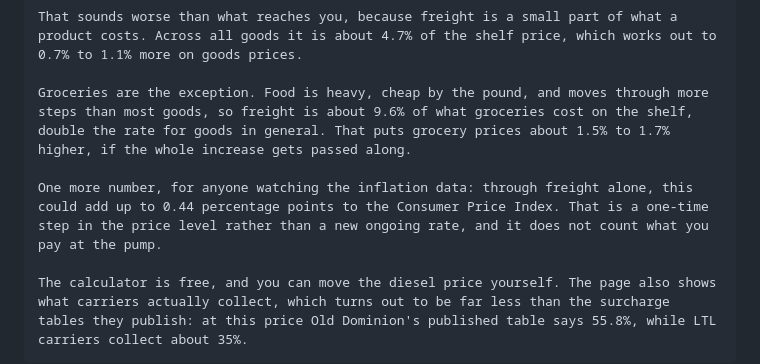
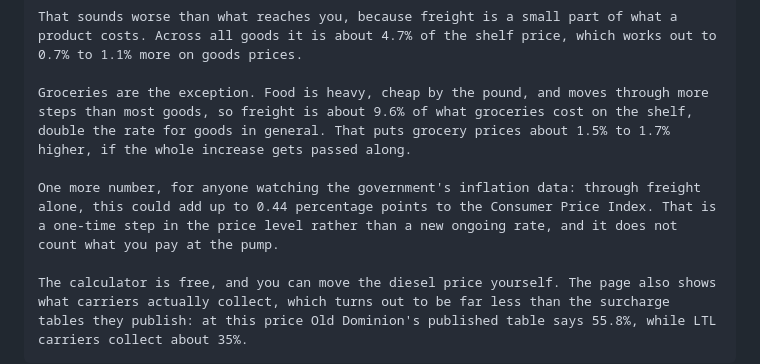
Before and after one commit to Data4ThePeople/FreightSurcharge, a Markdown page: posts/fuel-surcharge-impact-viz/EMAIL.md, the part around the change. Drawn GitHub-style.

Commit message:
fuel-surcharge-impact-viz: email wording
Co-Authored-By: Claude Opus 5 (1M context) <noreply@anthropic.com>

````diff
--- a/posts/fuel-surcharge-impact-viz/EMAIL.md
+++ b/posts/fuel-surcharge-impact-viz/EMAIL.md
@@ -46,7 +46,7 @@ That sounds worse than what reaches you, because freight is a small part of what
 
 Groceries are the exception. Food is heavy, cheap by the pound, and moves through more steps than most goods, so freight is about 9.6% of what groceries cost on the shelf, double the rate for goods in general. That puts grocery prices about 1.5% to 1.7% higher, if the whole increase gets passed along.
 
-One more number, for anyone watching the inflation data: through freight alone, this could add up to 0.44 percentage points to the Consumer Price Index. That is a one-time step in the price level rather than a new ongoing rate, and it does not count what you pay at the pump.
+One more number, for anyone watching the government's inflation data: through freight alone, this could add up to 0.44 percentage points to the Consumer Price Index. That is a one-time step in the price level rather than a new ongoing rate, and it does not count what you pay at the pump.
 
 The calculator is free, and you can move the diesel price yourself. The page also shows what carriers actually collect, which turns out to be far less than the surcharge tables they publish: at this price Old Dominion's published table says 55.8%, while LTL carriers collect about 35%.
 ```
````
